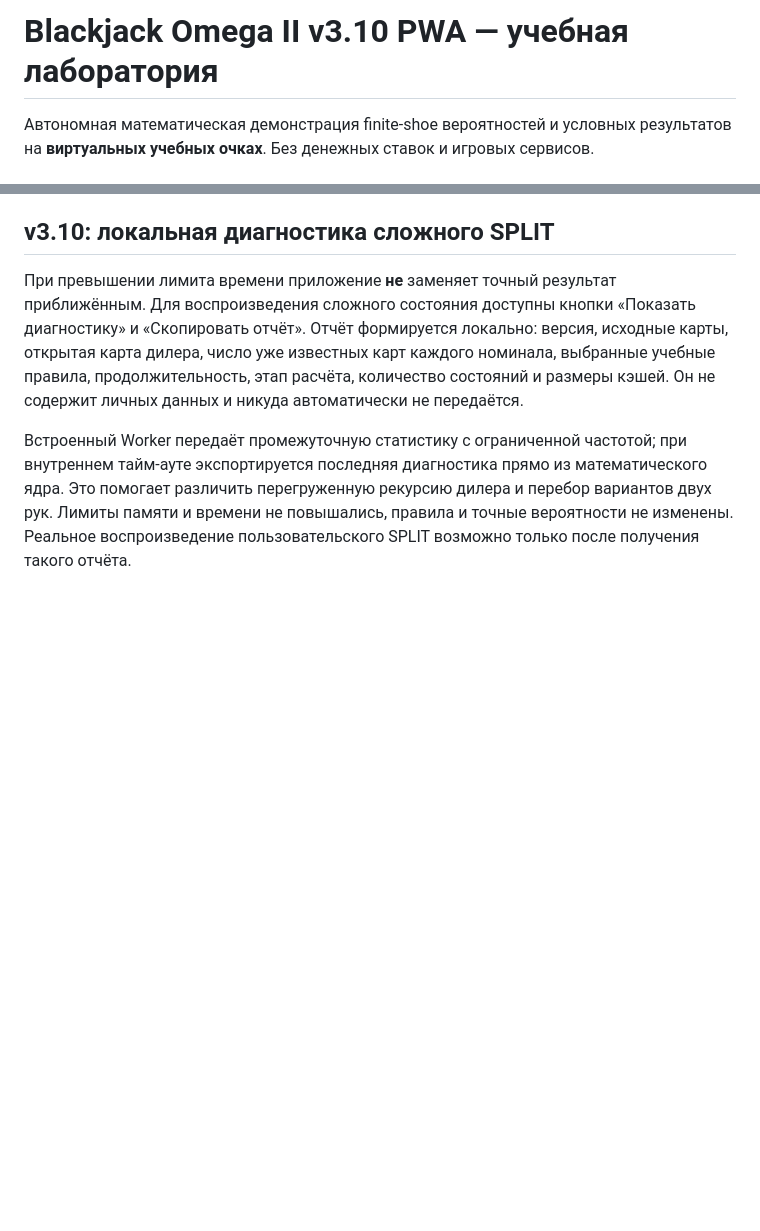
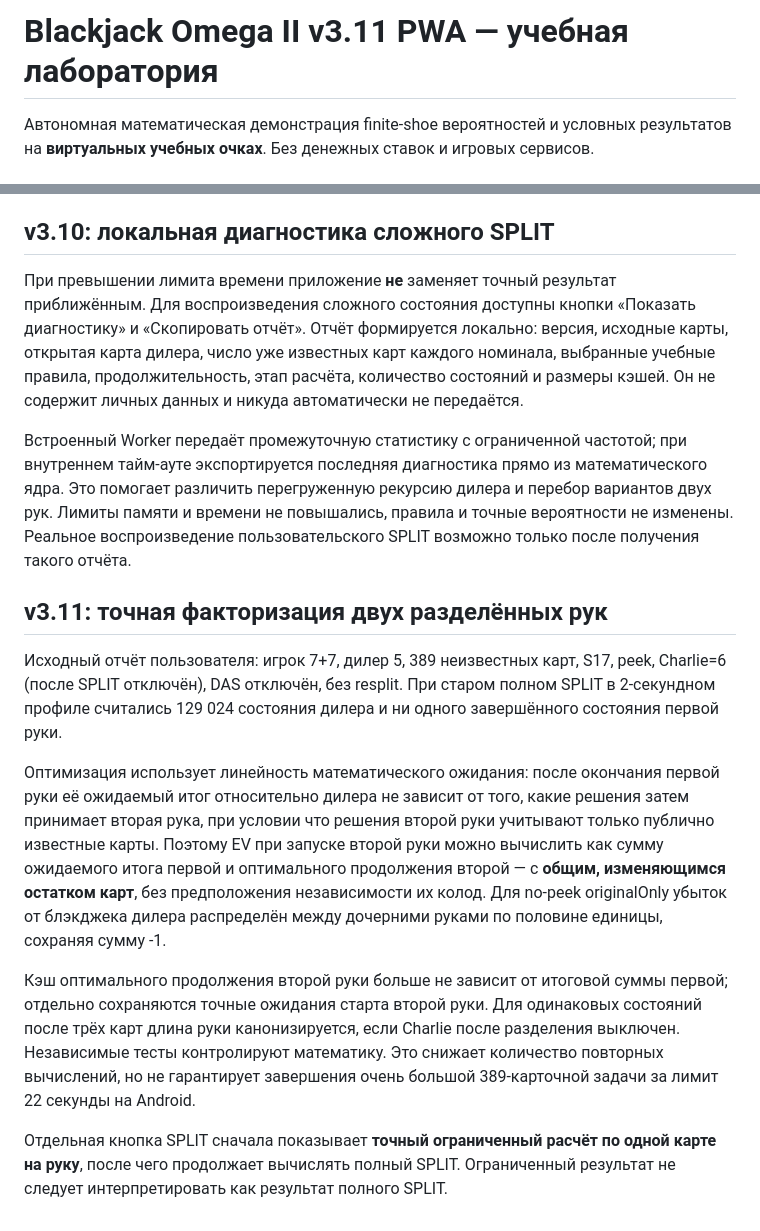
Before and after one commit to nikitasapun-sudo/Blackkek, a Markdown page: README.md, 2 parts joined by grey strips. Drawn GitHub-style; blank space fills up the shorter version.

Commit message:
docs(v3.11): clarify exact two-hand decomposition, reported profile and cache upgrade

```diff
--- a/README.md
+++ b/README.md
@@ -1,4 +1,4 @@
-# Blackjack Omega II v3.10 PWA — учебная лаборатория
+# Blackjack Omega II v3.11 PWA — учебная лаборатория
 
 Автономная математическая демонстрация finite-shoe вероятностей и условных результатов на **виртуальных учебных очках**. Без денежных ставок и игровых сервисов.
 
@@ -40,3 +40,13 @@
 При превышении лимита времени приложение **не** заменяет точный результат приближённым. Для воспроизведения сложного состояния доступны кнопки «Показать диагностику» и «Скопировать отчёт». Отчёт формируется локально: версия, исходные карты, открытая карта дилера, число уже известных карт каждого номинала, выбранные учебные правила, продолжительность, этап расчёта, количество состояний и размеры кэшей. Он не содержит личных данных и никуда автоматически не передаётся.
 
 Встроенный Worker передаёт промежуточную статистику с ограниченной частотой; при внутреннем тайм-ауте экспортируется последняя диагностика прямо из математического ядра. Это помогает различить перегруженную рекурсию дилера и перебор вариантов двух рук. Лимиты памяти и времени не повышались, правила и точные вероятности не изменены. Реальное воспроизведение пользовательского SPLIT возможно только после получения такого отчёта.
+
+## v3.11: точная факторизация двух разделённых рук
+
+Исходный отчёт пользователя: игрок 7+7, дилер 5, 389 неизвестных карт, S17, peek, Charlie=6 (после SPLIT отключён), DAS отключён, без resplit. При старом полном SPLIT в 2-секундном профиле считались 129 024 состояния дилера и ни одного завершённого состояния первой руки.
+
+Оптимизация использует линейность математического ожидания: после окончания первой руки её ожидаемый итог относительно дилера не зависит от того, какие решения затем принимает вторая рука, при условии что решения второй руки учитывают только публично известные карты. Поэтому EV при запуске второй руки можно вычислить как сумму ожидаемого итога первой и оптимального продолжения второй — с **общим, изменяющимся остатком карт**, без предположения независимости их колод. Для no-peek originalOnly убыток от блэкджека дилера распределён между дочерними руками по половине единицы, сохраняя сумму -1.
+
+Кэш оптимального продолжения второй руки больше не зависит от итоговой суммы первой; отдельно сохраняются точные ожидания старта второй руки. Для одинаковых состояний после трёх карт длина руки канонизируется, если Charlie после разделения выключен. Независимые тесты контролируют математику. Это снижает количество повторных вычислений, но не гарантирует завершения очень большой 389-карточной задачи за лимит 22 секунды на Android.
+
+Отдельная кнопка SPLIT сначала показывает **точный ограниченный расчёт по одной карте на руку**, после чего продолжает вычислять полный SPLIT. Ограниченный результат не следует интерпретировать как результат полного SPLIT.
```
